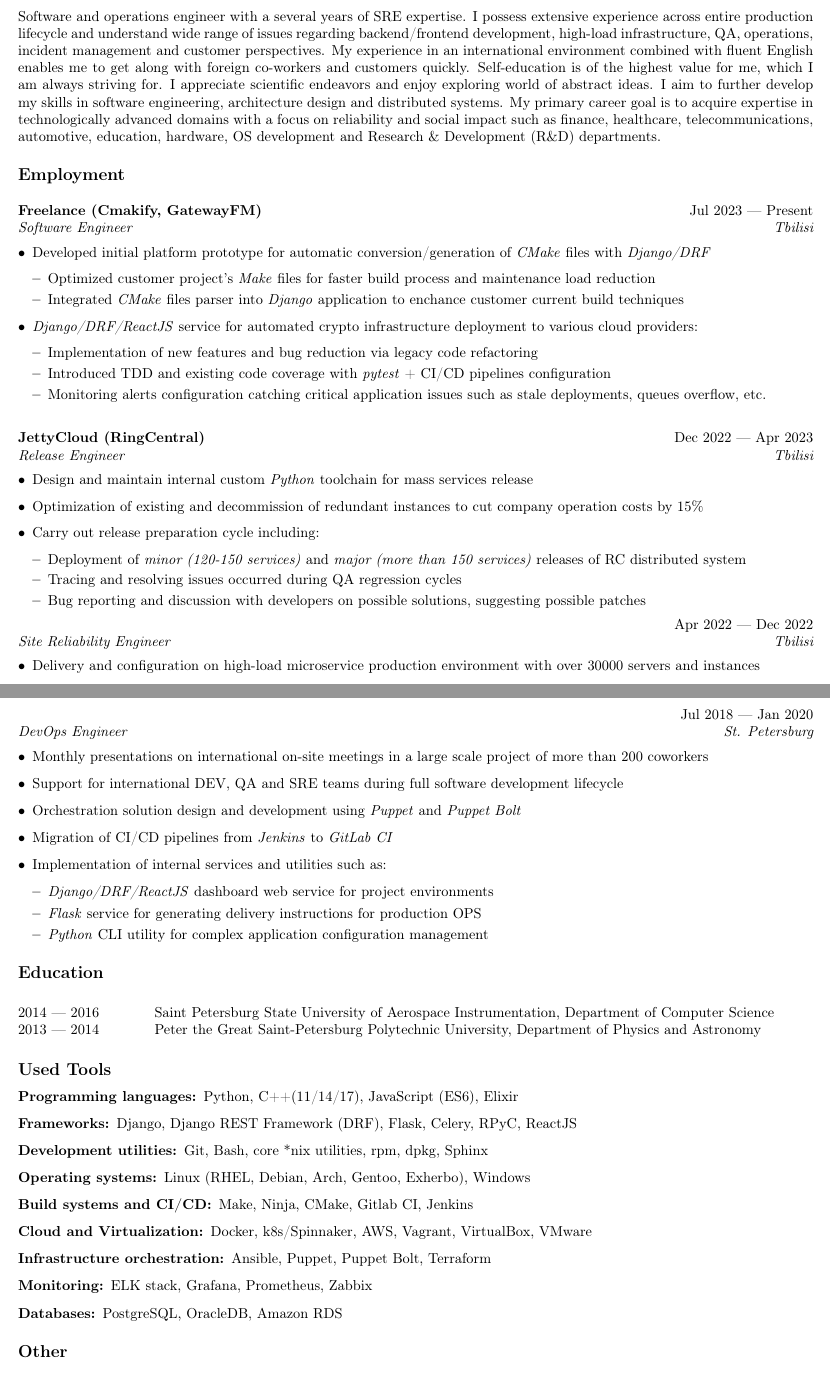
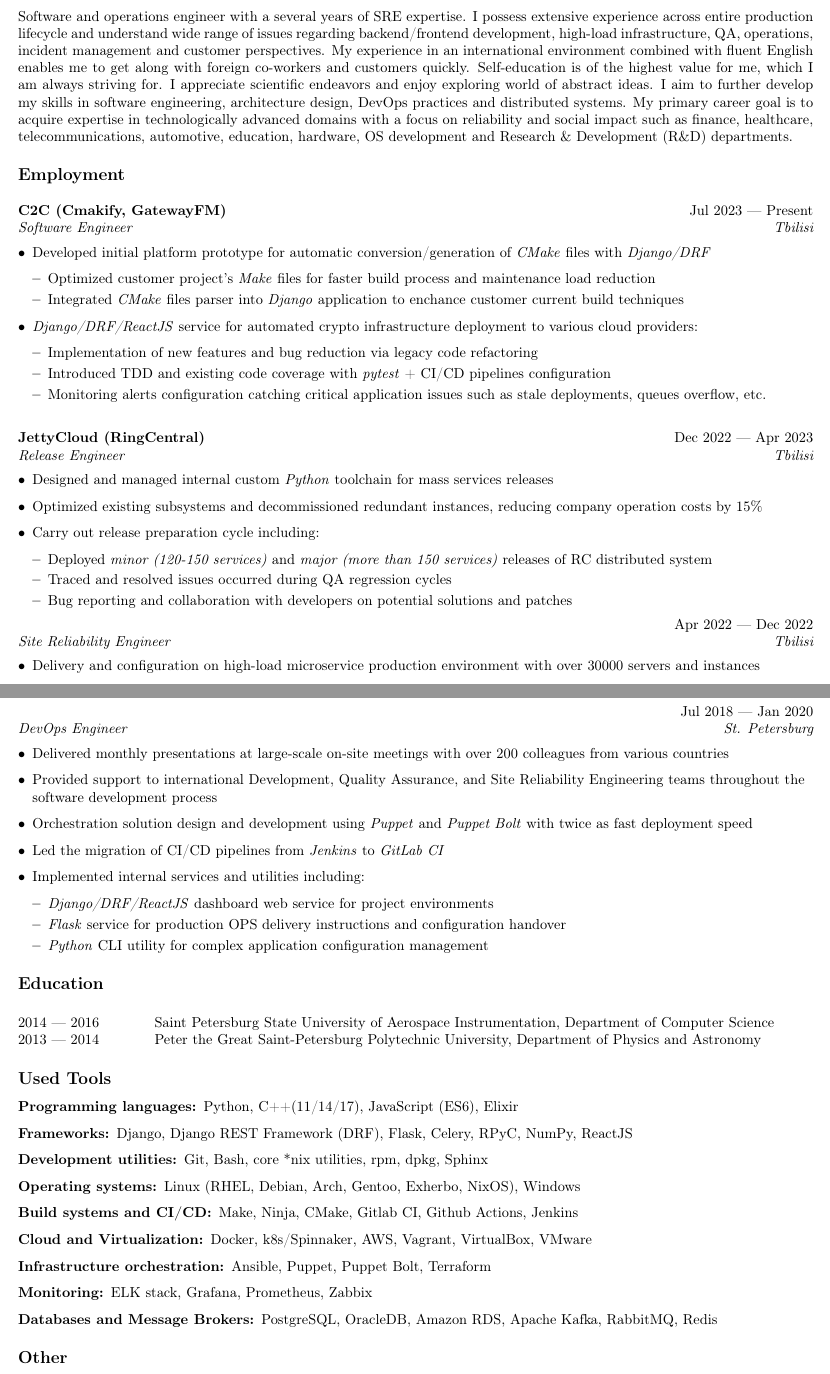
Before and after one commit to unsip/CV, a LaTeX CV (cv_se.tex): two parts of pages 1 and 2 of 2, joined at a grey line, cut so that both start at the same text. Compiled offline with pdfLaTeX.

Commit message:
bc ver: minor changes to CV description

```diff
--- a/cv_se.tex
+++ b/cv_se.tex
@@ -42,13 +42,13 @@
     environment combined with fluent English enables me to get along with foreign co-workers and customers quickly.
     Self-education is of the highest value for me, which I am always striving for. I appreciate scientific endeavors and
     enjoy exploring world of abstract ideas. I aim to further develop my skills in software engineering, architecture
-    design and distributed systems. My primary career goal is to acquire expertise in technologically advanced domains
+    design, DevOps practices and distributed systems. My primary career goal is to acquire expertise in technologically advanced domains
     with a focus on reliability and social impact such as finance, healthcare, telecommunications, automotive,
     education, hardware, OS development and Research \& Development (R\&D) departments.
 }
 
 \subsection*{Employment}
-\begin{JobDescription}{Freelance (Cmakify, GatewayFM)}{Jul 2023 --- Present}{Software Engineer}{Tbilisi}{2mm}
+\begin{JobDescription}{C2C (Cmakify, GatewayFM)}{Jul 2023 --- Present}{Software Engineer}{Tbilisi}{2mm}
     \item Developed initial platform prototype for automatic conversion/generation of \emph{CMake} files with
         \emph{Django/DRF}
     \begin{itemize}
@@ -65,17 +65,16 @@
 \end{JobDescription}
 
 \begin{JobDescription}{JettyCloud (RingCentral)}{Dec 2022 --- Apr 2023}{Release Engineer}{Tbilisi}{2mm}
-    \item Design and maintain internal custom \emph{Python} toolchain for mass services release
-    \item Optimization of existing and decommission of redundant instances to cut company operation costs by 15\%
+    \item Designed and managed internal custom \emph{Python} toolchain for mass services releases
+    \item Optimized existing subsystems and decommissioned redundant instances, reducing company operation costs by 15\%
     \item Carry out release preparation cycle including:
     \begin{itemize}
-        \item Deployment of \emph{minor (120-150 services)} and \emph{major (more than 150 services)} releases of RC distributed system
-        \item Tracing and resolving issues occurred during QA regression cycles
-        \item Bug reporting and discussion with developers on possible solutions, suggesting possible patches
+        \item Deployed \emph{minor (120-150 services)} and \emph{major (more than 150 services)} releases of RC distributed system
+        \item Traced and resolved issues occurred during QA regression cycles
+        \item Bug reporting and collaboration with developers on potential solutions and patches
     \end{itemize}
 \end{JobDescription}
 
 \begin{JobDescription}{}{Apr 2022 --- Dec 2022}{Site Reliability Engineer}{Tbilisi}{-3mm}
     \item Delivery and configuration on high-load microservice production environment with over 30000 servers and instances
-    \item Subsystems support handover from other teams with comprehensive review and presentation for peers
-    \item Tracing and resolving service critical routing issues and telecommunication failures with further RCA
+    \item Conducted subsystems support handover from other teams with detailed review and presentation for peers
@@ -108,14 +108,14 @@
 \end{JobDescription}
 
 \begin{JobDescription}{}{Jul 2018 --- Jan 2020}{DevOps Engineer}{St. Petersburg}{-3mm}
-    \item Monthly presentations on international on-site meetings in a large scale project of more than 200 coworkers
-    \item Support for international DEV, QA and SRE teams during full software development lifecycle
-    \item Orchestration solution design and development using \emph{Puppet} and \emph{Puppet Bolt}
-    \item Migration of CI/CD pipelines from \emph{Jenkins} to \emph{GitLab CI}
-    \item Implementation of internal services and utilities such as:
+    \item Delivered monthly presentations at large-scale on-site meetings with over 200 colleagues from various countries
+    \item Provided support to international Development, Quality Assurance, and Site Reliability Engineering teams throughout the software development process
+    \item Orchestration solution design and development using \emph{Puppet} and \emph{Puppet Bolt} with twice as fast deployment speed
+    \item Led the migration of CI/CD pipelines from \emph{Jenkins} to \emph{GitLab CI}
+    \item Implemented internal services and utilities including:
     \begin{itemize}
         \item \emph{Django/DRF/ReactJS} dashboard web service for project environments
-        \item \emph{Flask} service for generating delivery instructions for production OPS
+        \item \emph{Flask} service for production OPS delivery instructions and configuration handover
         \item \emph{Python} CLI utility for complex application configuration management
     \end{itemize}
 \end{JobDescription}
@@ -133,21 +133,21 @@
     \item[Programming languages:]
     Python, C++(11/14/17), JavaScript (ES6), Elixir
     \item[Frameworks:]
-    Django, Django REST Framework (DRF), Flask, Celery, RPyC, ReactJS
+    Django, Django REST Framework (DRF), Flask, Celery, RPyC, NumPy, ReactJS
     \item[Development utilities:]
     Git, Bash, core *nix utilities, rpm, dpkg, Sphinx
     \item[Operating systems:]
-    Linux (RHEL, Debian, Arch, Gentoo, Exherbo), Windows
+    Linux (RHEL, Debian, Arch, Gentoo, Exherbo, NixOS), Windows
     \item[Build systems and CI/CD:]
-    Make, Ninja, CMake, Gitlab CI, Jenkins
+    Make, Ninja, CMake, Gitlab CI, Github Actions, Jenkins
     \item[Cloud and Virtualization:]
     Docker, k8s/Spinnaker, AWS, Vagrant, VirtualBox, VMware
     \item[Infrastructure orchestration:]
     Ansible, Puppet, Puppet Bolt, Terraform
     \item[Monitoring:]
     ELK stack, Grafana, Prometheus, Zabbix
-    \item[Databases:]
-    PostgreSQL, OracleDB, Amazon RDS
+    \item[Databases and Message Brokers:]
+    PostgreSQL, OracleDB, Amazon RDS, Apache Kafka, RabbitMQ, Redis
 \end{description}
 
 \subsection*{Other}
```
Also changed, not shown: AndreyTurbovCV_bc.pdf (added), cv_se.tex (5 more changed lines).
